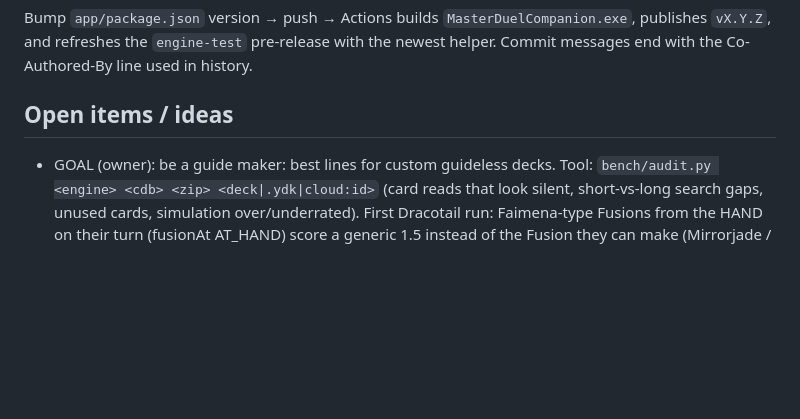
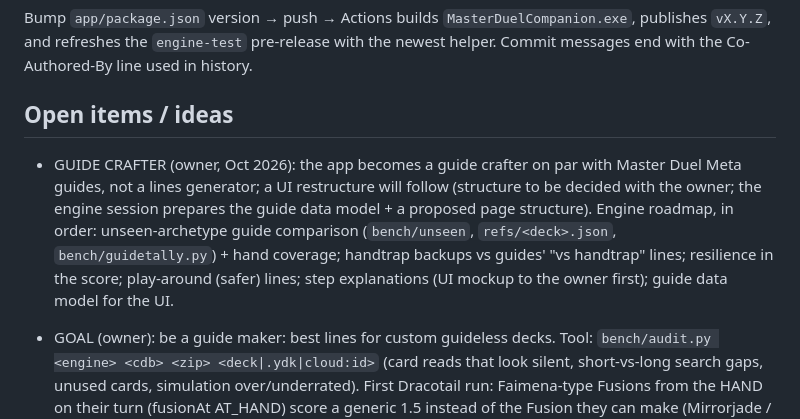
Before and after one commit to gabegriffin16-commits/ygo-md-companion, a Markdown page: CLAUDE.md, the part around the change. Rendered like a GitHub page; blank space fills up the shorter version.

Commit message:
Notes: Guide Crafter goal and roadmap (for both sessions)
Co-Authored-By: Claude Opus 5.5 <noreply@anthropic.com>

```diff
--- a/CLAUDE.md
+++ b/CLAUDE.md
@@ -244,6 +244,12 @@ Bump `app/package.json` version → push → Actions builds `MasterDuelCompanion
 
 ## Open items / ideas
 
+- GUIDE CRAFTER (owner, Oct 2026): the app becomes a guide crafter on par with Master Duel Meta guides, not a lines
+  generator; a UI restructure will follow (structure to be decided with the owner; the engine session prepares the guide
+  data model + a proposed page structure). Engine roadmap, in order: unseen-archetype guide comparison (`bench/unseen`,
+  `refs/<deck>.json`, `bench/guidetally.py`) + hand coverage; handtrap backups vs guides' "vs handtrap" lines; resilience in
+  the score; play-around (safer) lines; step explanations (UI mockup to the owner first); guide data model for the UI.
+
 - GOAL (owner): be a guide maker: best lines for custom guideless decks. Tool: `bench/audit.py <engine> <cdb> <zip> <deck|.ydk|cloud:id>`
   (card reads that look silent, short-vs-long search gaps, unused cards, simulation over/underrated). First Dracotail
   run: Faimena-type Fusions from the HAND on their turn (fusionAt AT_HAND) score a generic 1.5 instead of the Fusion they
```
